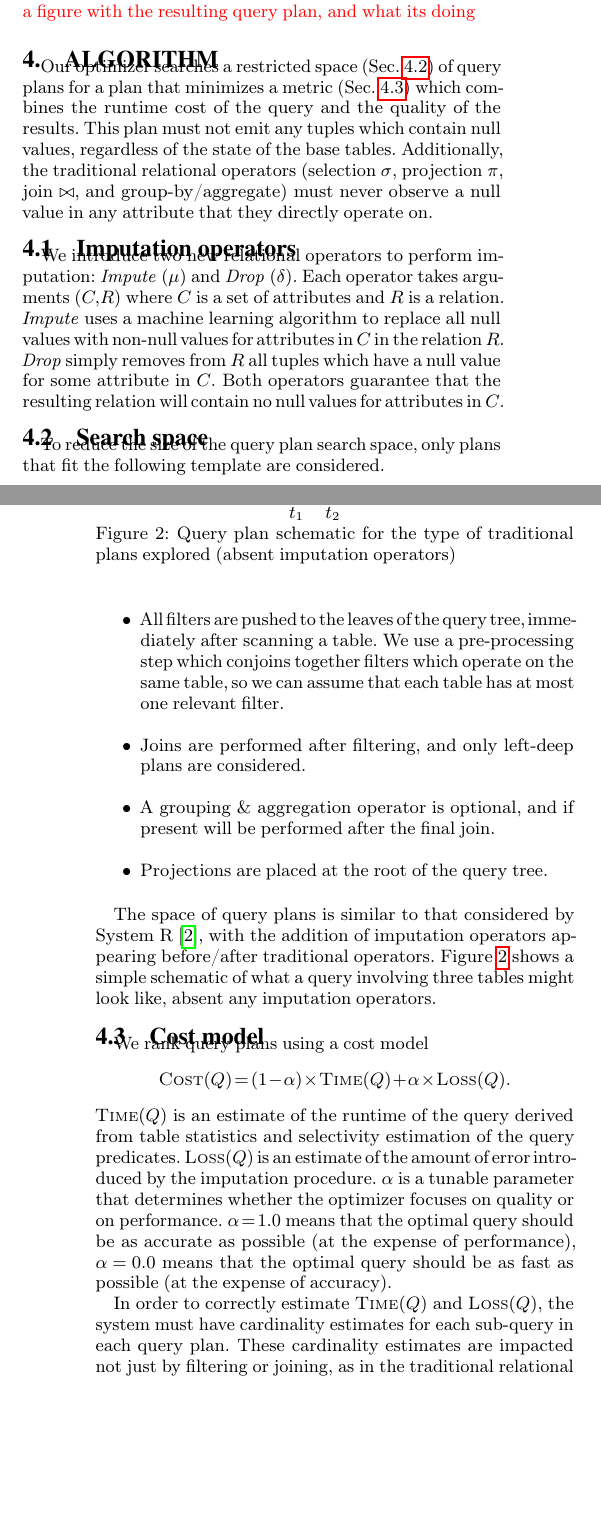
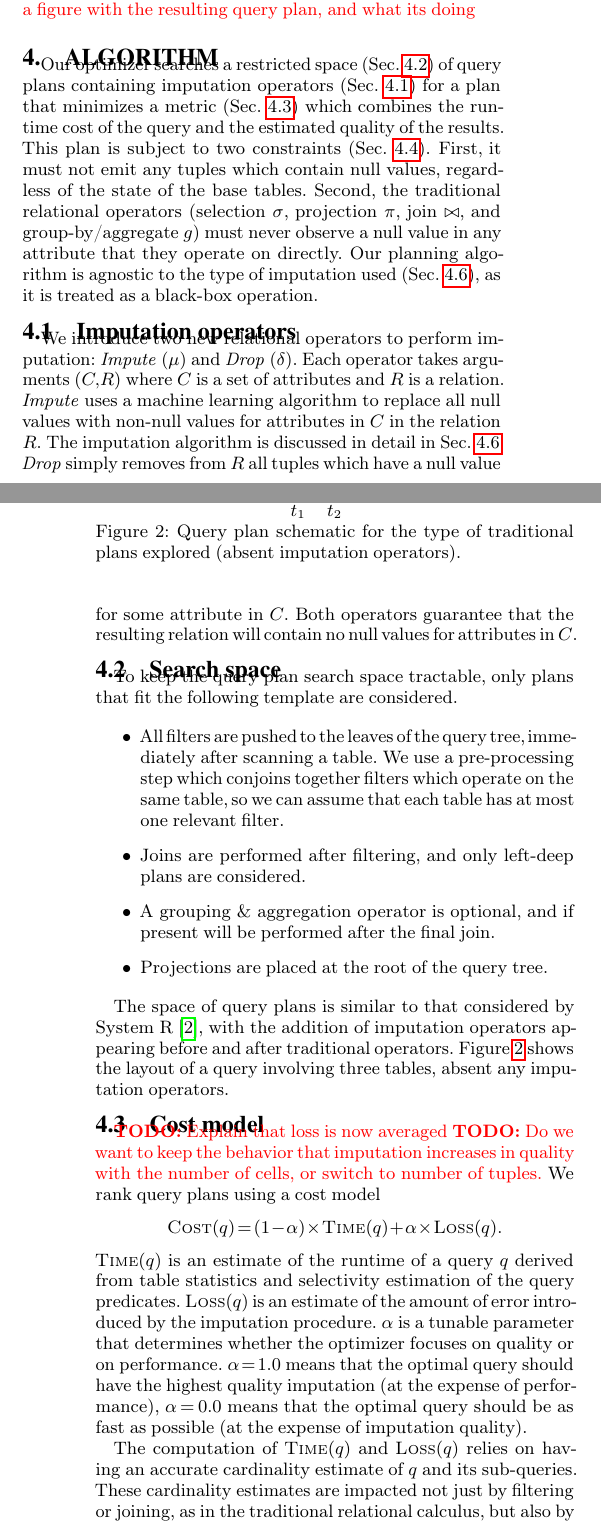
Before and after one commit to mitdbg/imputedb, a LaTeX document (paper/main.tex, which reads paper/algorithm.tex): two parts of the columns of pages 2 and 3 of 9, joined at a grey line, cut so that both start at the same text, the shorter picture padded with empty space. Compiled offline with pdfLaTeX.

Commit message:
paper: minor revisions to algorithm section

```diff
--- a/paper/algorithm.tex
+++ b/paper/algorithm.tex
@@ -1,21 +1,25 @@
 \section{Algorithm}
 
-Our optimizer searches a restricted space (Sec.~\ref{sec:search-space}) of query plans for a plan that minimizes a metric (Sec.~\ref{sec:cost-model}) which combines the runtime cost of the query and the quality of the results.
-This plan must not emit any tuples which contain null values, regardless of the state of the base tables.
-Additionally, the traditional relational operators (selection $\sigma$, projection $\pi$, join $\bowtie$, and group-by/aggregate) must never observe a null value in any attribute that they directly operate on.
+Our optimizer searches a restricted space (Sec.~\ref{sec:search-space}) of query plans containing imputation operators (Sec.~\ref{sec:operators}) for a plan that minimizes a metric (Sec.~\ref{sec:cost-model}) which combines the runtime cost of the query and the estimated quality of the results.
+This plan is subject to two constraints (Sec.~\ref{sec:placement}).
+First, it must not emit any tuples which contain null values, regardless of the state of the base tables.
+Second, the traditional relational operators (selection $\sigma$, projection $\pi$, join $\bowtie$, and group-by/aggregate $g$) must never observe a null value in any attribute that they operate on directly.
+Our planning algorithm is agnostic to the type of imputation used (Sec.~\ref{sec:imputation}), as it is treated as a black-box operation.
 
 \subsection{Imputation operators}
+\label{sec:operators}
 We introduce two new relational operators to perform imputation: \textit{Impute} ($\mu$) and
 \textit{Drop} ($\delta$). Each operator takes arguments $(C, R)$ where $C$ is a set of
 attributes and $R$ is a relation. \textit{Impute} uses a machine learning algorithm to
 replace all null values with non-null values for attributes in $C$ in the relation $R$.
+The imputation algorithm is discussed in detail in Sec.~\ref{sec:imputation}.
 \textit{Drop} simply removes from $R$ all tuples which have a null value for some attribute in $C$.
 Both operators guarantee that the resulting relation will contain no null values for
 attributes in $C$.
 
 \subsection{Search space}
 \label{sec:search-space}
-To reduce the size of the query plan search space, only plans that fit the following template are considered.
+To keep the query plan search space tractable, only plans that fit the following template are considered.
 
 \begin{itemize}
 \item All filters are pushed to the leaves of the query tree, immediately after scanning a table. We use a pre-processing step which conjoins together filters which operate on the same table, so we can assume that each table has at most one relevant filter.
@@ -27,24 +31,22 @@ To reduce the size of the query plan search space, only plans that fit the follo
 \item Projections are placed at the root of the query tree.
 \end{itemize}
 
-The space of query plans is similar to that considered by System R~\cite{blasgen1981system}, with the addition of imputation operators appearing before/after traditional operators.
-Figure \ref{fig:query-schematic} shows a simple schematic of what a query involving three tables might look like, absent any imputation operators.
-
+The space of query plans is similar to that considered by System R~\cite{blasgen1981system}, with the addition of imputation operators appearing before and after traditional operators.
+Figure~\ref{fig:query-schematic} shows the layout of a query involving three tables, absent any imputation operators.
 
 \begin{figure}
-\Tree [.$\pi$ [.$GroupBy$ [.$\bowtie$ [.$\bowtie$ [.$\sigma$ $t_1$ ] [.$\sigma$ $t_2$ ] ] [.$\sigma$ $t_3$ ] ] ] ]
-\caption{Query plan schematic for the type of traditional plans explored (absent imputation operators)}
+\Tree [.$\pi$ [.$g$ [.$\bowtie$ [.$\bowtie$ [.$\sigma$ $t_1$ ] [.$\sigma$ $t_2$ ] ] [.$\sigma$ $t_3$ ] ] ] ]
+\caption{Query plan schematic for the type of traditional plans explored (absent imputation operators).}
 \label{fig:query-schematic}
 \end{figure}
 
-
-
 \subsection{Cost model}
 \label{sec:cost-model}
-We rank query plans using a cost model \[\textsc{Cost}(Q) = (1 - \alpha) \times \textsc{Time}(Q) + \alpha \times \textsc{Loss}(Q).\] $\textsc{Time}(Q)$ is an estimate of the runtime of the query derived from table statistics and selectivity estimation of the query predicates. $\textsc{Loss}(Q)$ is an estimate of the amount of error introduced by the imputation procedure. $\alpha$ is a tunable parameter that determines whether the optimizer focuses on quality or on performance. $\alpha = 1.0$ means that the optimal query should be as accurate as possible (at the expense of performance), $\alpha=0.0$ means that the optimal query should be as fast
-as possible (at the expense of accuracy).
+\todo{Explain that loss is now averaged}
+\todo{Do we want to keep the behavior that imputation increases in quality with the number of cells, or switch to number of tuples.}
+We rank query plans using a cost model \[\textsc{Cost}(q) = (1 - \alpha) \times \textsc{Time}(q) + \alpha \times \textsc{Loss}(q).\] $\textsc{Time}(q)$ is an estimate of the runtime of a query $q$ derived from table statistics and selectivity estimation of the query predicates. $\textsc{Loss}(q)$ is an estimate of the amount of error introduced by the imputation procedure. $\alpha$ is a tunable parameter that determines whether the optimizer focuses on quality or on performance. $\alpha = 1.0$ means that the optimal query should have the highest quality imputation (at the expense of performance), $\alpha=0.0$ means that the optimal query should be as fast as possible (at the expense of imputation quality).
 
-In order to correctly estimate $\textsc{Time}(Q)$ and $\textsc{Loss}(Q)$, the system must have cardinality estimates for each sub-query in each query plan.
+The computation of $\textsc{Time}(q)$ and $\textsc{Loss}(q)$ relies on having an accurate cardinality estimate of $q$ and its sub-queries.
 These cardinality estimates are impacted not just by filtering or joining, as in the traditional relational calculus, but also by the imputation operators.
 For example, a drop operator will reduce the cardinality of the result while an impute operator will maintain the same cardinality as the input.
 For simplicity, each of the logical nodes in a query plan points to a set of histograms.
```
Also changed, not shown: paper/algorithm.tex (3 more changed lines).
